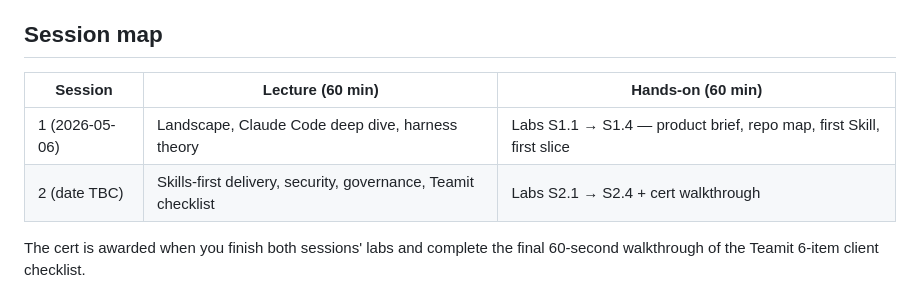
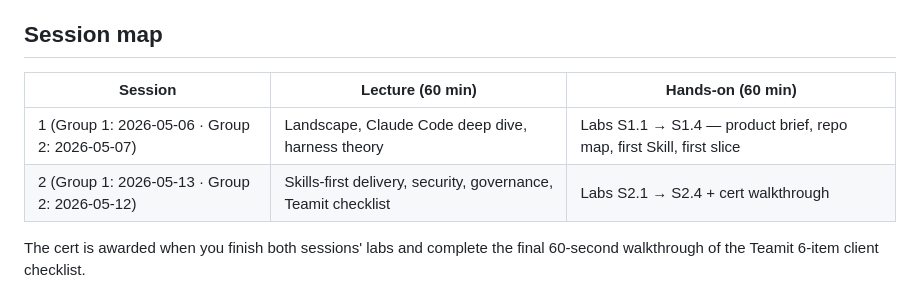
Before and after one commit to teamitfi/teamit-genai-pro-certification-hands-on, a Markdown page: README.md, the part around the change. Rendered like a GitHub page.

Commit message:
Add per-group dates to session map
Co-Authored-By: Claude Opus 4.7 (1M context) <noreply@anthropic.com>

```diff
--- a/README.md
+++ b/README.md
@@ -50,10 +50,10 @@ All five Skills should be portable into a real client engagement with field rena
 
 ## Session map
 
-| Session        | Lecture (60 min)                                              | Hands-on (60 min)                                                    |
-| -------------- | ------------------------------------------------------------- | -------------------------------------------------------------------- |
-| 1 (2026-05-06) | Landscape, Claude Code deep dive, harness theory              | Labs S1.1 → S1.4 — product brief, repo map, first Skill, first slice |
-| 2 (date TBC)   | Skills-first delivery, security, governance, Teamit checklist | Labs S2.1 → S2.4 + cert walkthrough                                  |
+| Session                                       | Lecture (60 min)                                              | Hands-on (60 min)                                                    |
+| --------------------------------------------- | ------------------------------------------------------------- | -------------------------------------------------------------------- |
+| 1 (Group 1: 2026-05-06 · Group 2: 2026-05-07) | Landscape, Claude Code deep dive, harness theory              | Labs S1.1 → S1.4 — product brief, repo map, first Skill, first slice |
+| 2 (Group 1: 2026-05-13 · Group 2: 2026-05-12) | Skills-first delivery, security, governance, Teamit checklist | Labs S2.1 → S2.4 + cert walkthrough                                  |
 
 The cert is awarded when you finish both sessions' labs and complete the final 60-second walkthrough of the Teamit 6-item client checklist.
 
```
